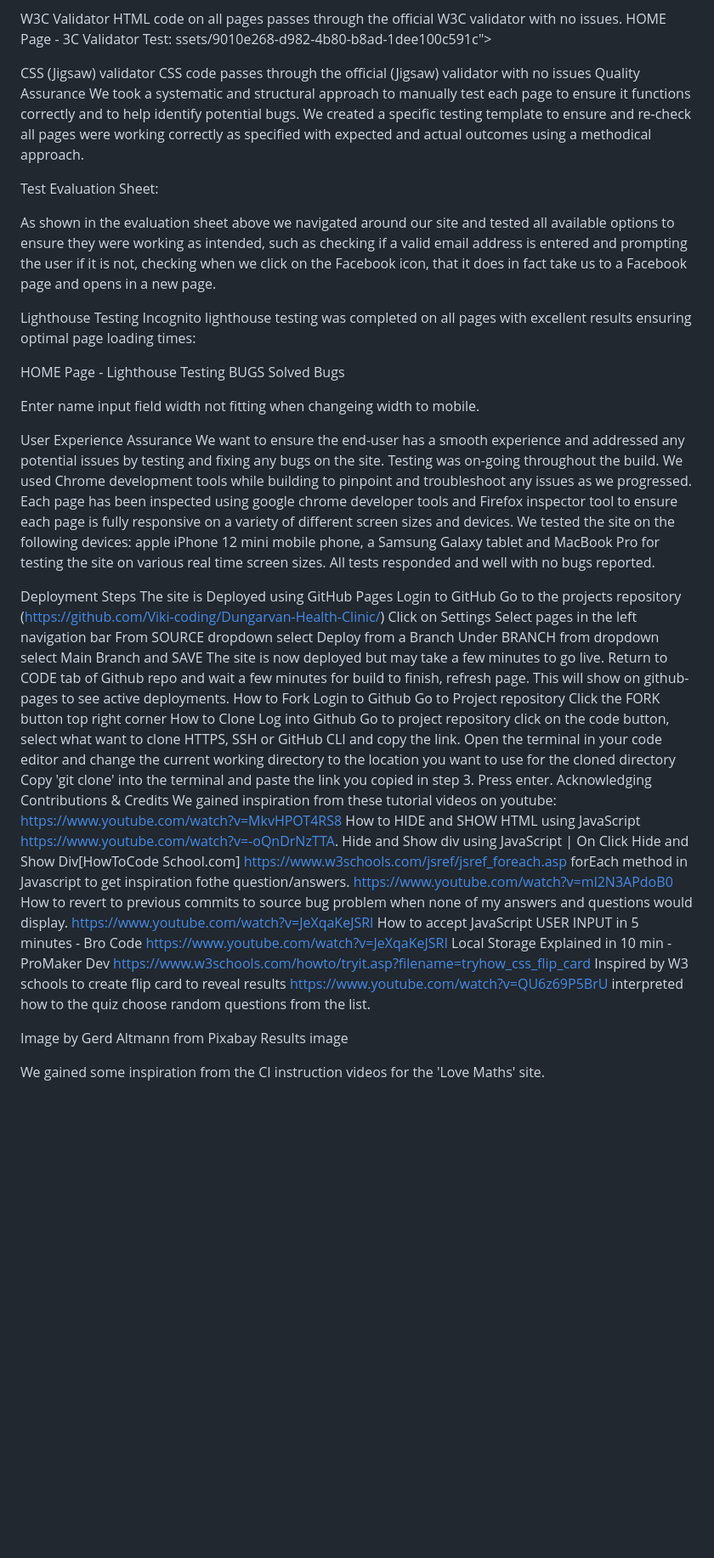
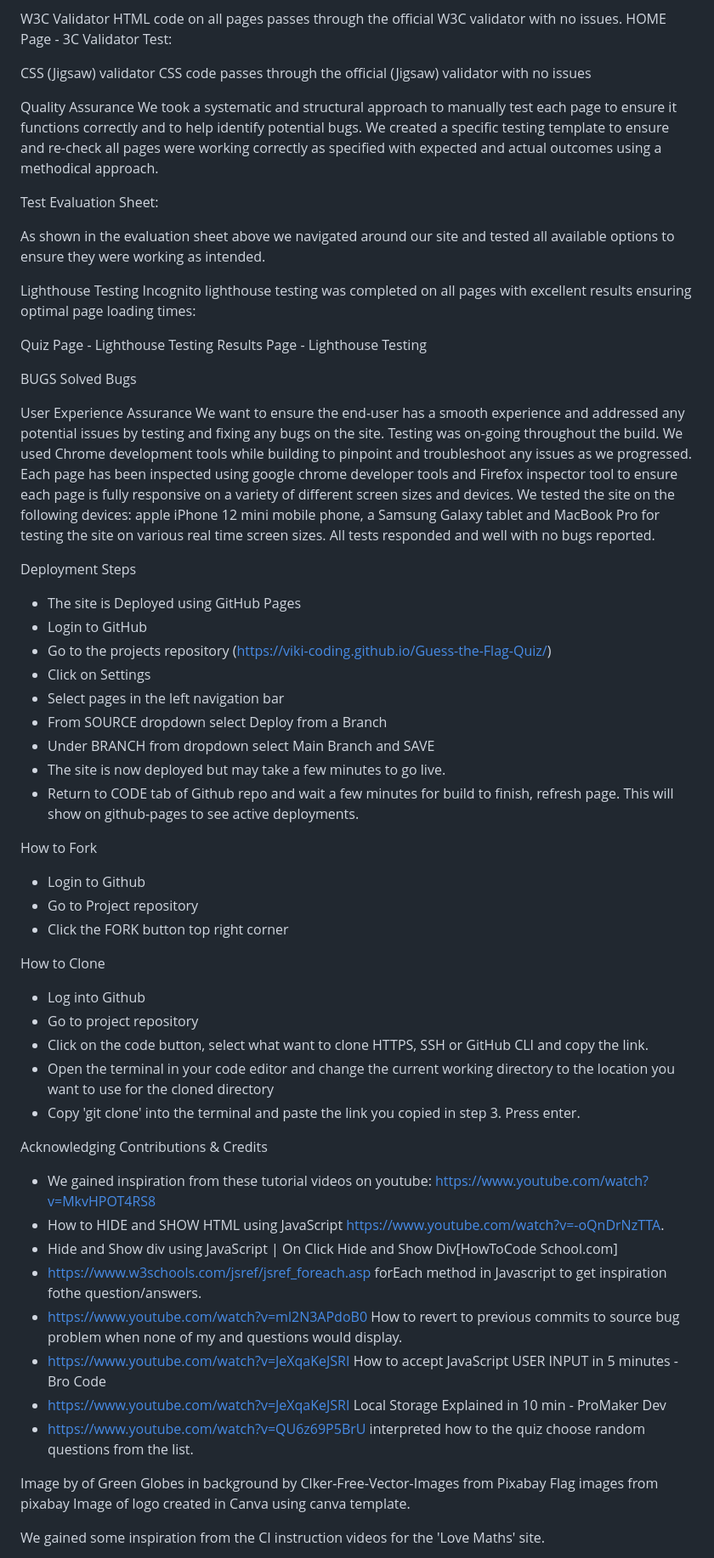
Before and after one commit to Viki-coding/Guess-the-Flag-Quiz, a Markdown page: README.md, the part around one of its changes. Shown at 85% size. Drawn GitHub-style; blank space fills up the shorter version.

```diff
--- a/README.md
+++ b/README.md
@@ -70,53 +83,68 @@ We performed manual testing on the site and also ran our html and css codes thro
 W3C Validator
 HTML code on all pages passes through the official W3C validator with no issues.
 HOME Page - 3C Validator Test:
-ssets/9010e268-d982-4b80-b8ad-1dee100c591c">
+
 
 CSS (Jigsaw) validator
 CSS code passes through the official (Jigsaw) validator with no issues
+
 Quality Assurance
 We took a systematic and structural approach to manually test each page to ensure it functions correctly and to help identify potential bugs. We created a specific testing template to ensure and re-check all pages were working correctly as specified with expected and actual outcomes using a methodical approach.
 
 Test Evaluation Sheet:
 
-As shown in the evaluation sheet above we navigated around our site and tested all available options to ensure they were working as intended, such as checking if a valid email address is entered and prompting the user if it is not, checking when we click on the Facebook icon, that it does in fact take us to a Facebook page and opens in a new page.
+As shown in the evaluation sheet above we navigated around our site and tested all available options to ensure they were working as intended.
 
 Lighthouse Testing
 Incognito lighthouse testing was completed on all pages with excellent results ensuring optimal page loading times:
 
-HOME Page - Lighthouse Testing
+Quiz Page - Lighthouse Testing
+Results Page - Lighthouse Testing
+
 BUGS
 Solved Bugs
 
-Enter name input field width not fitting when changeing width to mobile.
+
 
 User Experience Assurance
 We want to ensure the end-user has a smooth experience and addressed any potential issues by testing and fixing any bugs on the site. Testing was on-going throughout the build. We used Chrome development tools while building to pinpoint and troubleshoot any issues as we progressed. Each page has been inspected using google chrome developer tools and Firefox inspector tool to ensure each page is fully responsive on a variety of different screen sizes and devices. We tested the site on the following devices: apple iPhone 12 mini mobile phone, a Samsung Galaxy tablet and MacBook Pro for testing the site on various real time screen sizes. All tests responded and well with no bugs reported.
 
 Deployment Steps
-The site is Deployed using GitHub Pages
-Login to GitHub
-Go to the projects repository (https://github.com/Viki-coding/Dungarvan-Health-Clinic/)
-Click on Settings
-Select pages in the left navigation bar
-From SOURCE dropdown select Deploy from a Branch
-Under BRANCH from dropdown select Main Branch and SAVE
-The site is now deployed but may take a few minutes to go live.
-Return to CODE tab of Github repo and wait a few minutes for build to finish, refresh page. This will show on github-pages to see active deployments.
+* The site is Deployed using GitHub Pages
+* Login to GitHub
+* Go to the projects repository (https://viki-coding.github.io/Guess-the-Flag-Quiz/)
+* Click on Settings
+* Select pages in the left navigation bar
+* From SOURCE dropdown select Deploy from a Branch
+* Under BRANCH from dropdown select Main Branch and SAVE
+* The site is now deployed but may take a few minutes to go live.
+* Return to CODE tab of Github repo and wait a few minutes for build to finish, refresh page. This will show on github-pages to see active deployments.
+
 How to Fork
-Login to Github
-Go to Project repository
-Click the FORK button top right corner
+* Login to Github
+* Go to Project repository
+* Click the FORK button top right corner
+
 How to Clone
-Log into Github
-Go to project repository
-click on the code button, select what want to clone HTTPS, SSH or GitHub CLI and copy the link.
-Open the terminal in your code editor and change the current working directory to the location you want to use for the cloned directory
-Copy 'git clone' into the terminal and paste the link you copied in step 3. Press enter.
+* Log into Github
+* Go to project repository
+* Click on the code button, select what want to clone HTTPS, SSH or GitHub CLI and copy the link.
+* Open the terminal in your code editor and change the current working directory to the location you want to use for the cloned directory
+* Copy 'git clone' into the terminal and paste the link you copied in step 3. Press enter.
+
 Acknowledging Contributions & Credits
-We gained inspiration from these tutorial videos on youtube: https://www.youtube.com/watch?v=MkvHPOT4RS8 How to HIDE and SHOW HTML using JavaScript https://www.youtube.com/watch?v=-oQnDrNzTTA. Hide and Show div using JavaScript | On Click Hide and Show Div[HowToCode School.com] https://www.w3schools.com/jsref/jsref_foreach.asp forEach method in Javascript to get inspiration fothe question/answers. https://www.youtube.com/watch?v=ml2N3APdoB0 How to revert to previous commits to source bug problem when none of my answers and questions would display. https://www.youtube.com/watch?v=JeXqaKeJSRI How to accept JavaScript USER INPUT in 5 minutes - Bro Code https://www.youtube.com/watch?v=JeXqaKeJSRI Local Storage Explained in 10 min - ProMaker Dev https://www.w3schools.com/howto/tryit.asp?filename=tryhow_css_flip_card Inspired by W3 schools to create flip card to reveal results https://www.youtube.com/watch?v=QU6z69P5BrU interpreted how to the quiz choose random questions from the list.
+* We gained inspiration from these tutorial videos on youtube: https://www.youtube.com/watch?v=MkvHPOT4RS8
+* How to HIDE and SHOW HTML using JavaScript https://www.youtube.com/watch?v=-oQnDrNzTTA.
+* Hide and Show div using JavaScript | On Click Hide and Show Div[HowToCode School.com]
+* https://www.w3schools.com/jsref/jsref_foreach.asp forEach method in Javascript to get inspiration fothe question/answers.
+* https://www.youtube.com/watch?v=ml2N3APdoB0 How to revert to previous commits to source bug problem when none of my and questions would display.
+* https://www.youtube.com/watch?v=JeXqaKeJSRI How to accept JavaScript USER INPUT in 5 minutes - Bro Code
+* https://www.youtube.com/watch?v=JeXqaKeJSRI Local Storage Explained in 10 min - ProMaker Dev
+* https://www.youtube.com/watch?v=QU6z69P5BrU interpreted how to the quiz choose random questions from the list.
 
-Image by Gerd Altmann from Pixabay Results image
+Image by of Green Globes in background by Clker-Free-Vector-Images from Pixabay
+Flag images from pixabay
+Image of logo created in Canva using canva template.
 
 We gained some inspiration from the CI instruction videos for the 'Love Maths' site.
 
```
Also changed, not shown: other parts of README.md (+34 -23 lines).
